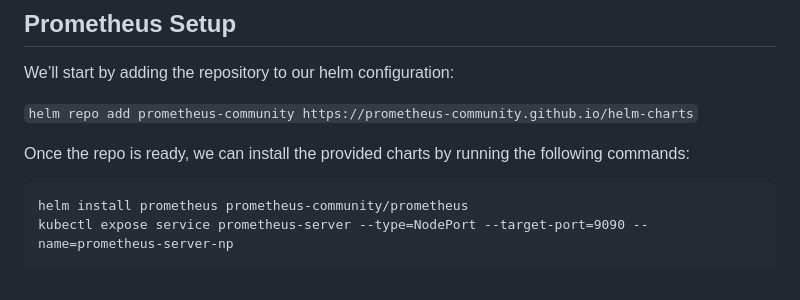
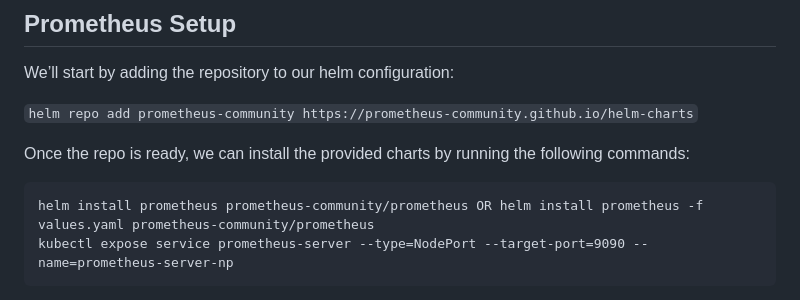
Before and after one commit to Sagar2366/GetFitWithSagar, a Markdown page: monitoring_setup.md, the part around the change. GitHub-like rendering.

````diff
--- a/monitoring_setup.md
+++ b/monitoring_setup.md
@@ -43,7 +43,7 @@ We’ll start by adding the repository to our helm configuration:
 Once the repo is ready, we can install the provided charts by running the following commands:
 
 ```
-helm install prometheus prometheus-community/prometheus
+helm install prometheus prometheus-community/prometheus OR helm install prometheus -f values.yaml prometheus-community/prometheus
 kubectl expose service prometheus-server --type=NodePort --target-port=9090 --name=prometheus-server-np
 ```
 
````
